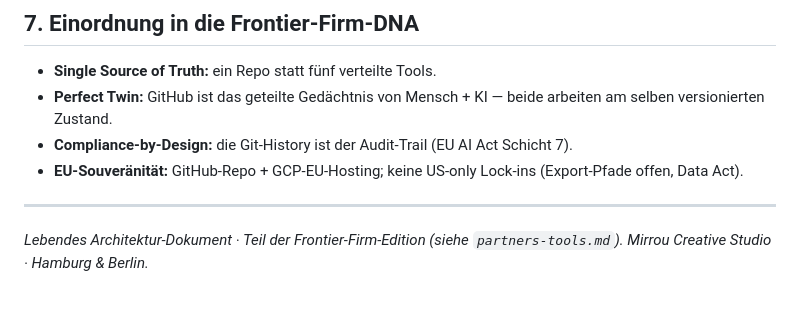
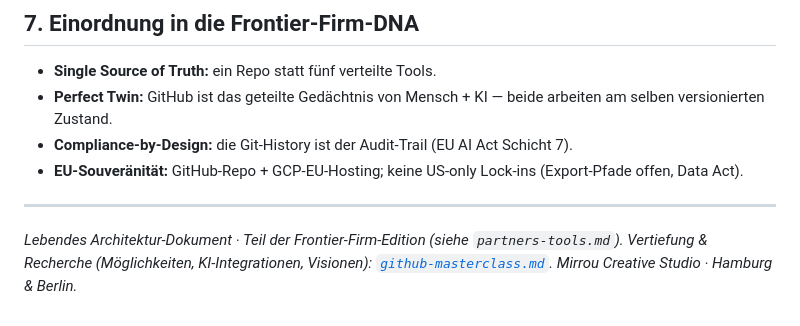
Before and after one commit to yoyo967/mirrou-creative-studio, a Markdown page: 01_strategie/github-frontier-firm-os.md, the part around the change. Drawn GitHub-style.

```diff
--- a/01_strategie/github-frontier-firm-os.md
+++ b/01_strategie/github-frontier-firm-os.md
@@ -168,4 +168,5 @@ gesetzt ist — kein Auto-Lauf.
 ---
 
 *Lebendes Architektur-Dokument · Teil der Frontier-Firm-Edition (siehe `partners-tools.md`).*
+*Vertiefung & Recherche (Möglichkeiten, KI-Integrationen, Visionen): [`github-masterclass.md`](github-masterclass.md).*
 *Mirrou Creative Studio · Hamburg & Berlin.*
```
Also changed, not shown: 01_strategie/github-masterclass.md (added, +276 -0 lines).
